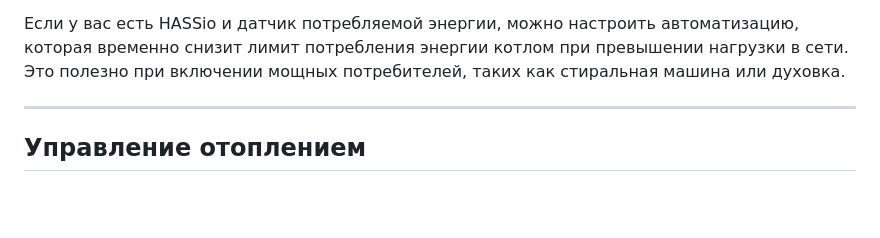
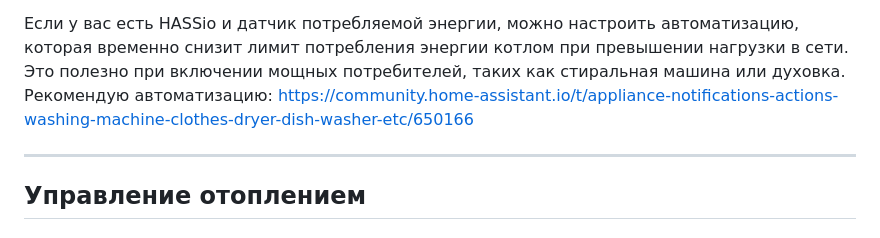
Before and after one commit to Gfermoto/Vaillant, a Markdown page: README.md, the part around the change. Rendered like a GitHub page; blank space fills up the shorter version.

Commit message:
Update README.md
https://community.home-assistant.io/t/appliance-notifications-actions-washing-machine-clothes-dryer-dish-washer-etc/650166

```diff
--- a/README.md
+++ b/README.md
@@ -110,6 +110,7 @@
 - Пример настроек: [vaillant_power.yaml](https://github.com/Gfermoto/Vaillant/blob/main/vaillant_power.yaml)
 
 Если у вас есть HASSio и датчик потребляемой энергии, можно настроить автоматизацию, которая временно снизит лимит потребления энергии котлом при превышении нагрузки в сети. Это полезно при включении мощных потребителей, таких как стиральная машина или духовка.
+Рекомендую автоматизацию: https://community.home-assistant.io/t/appliance-notifications-actions-washing-machine-clothes-dryer-dish-washer-etc/650166
 
 ---
 
```
